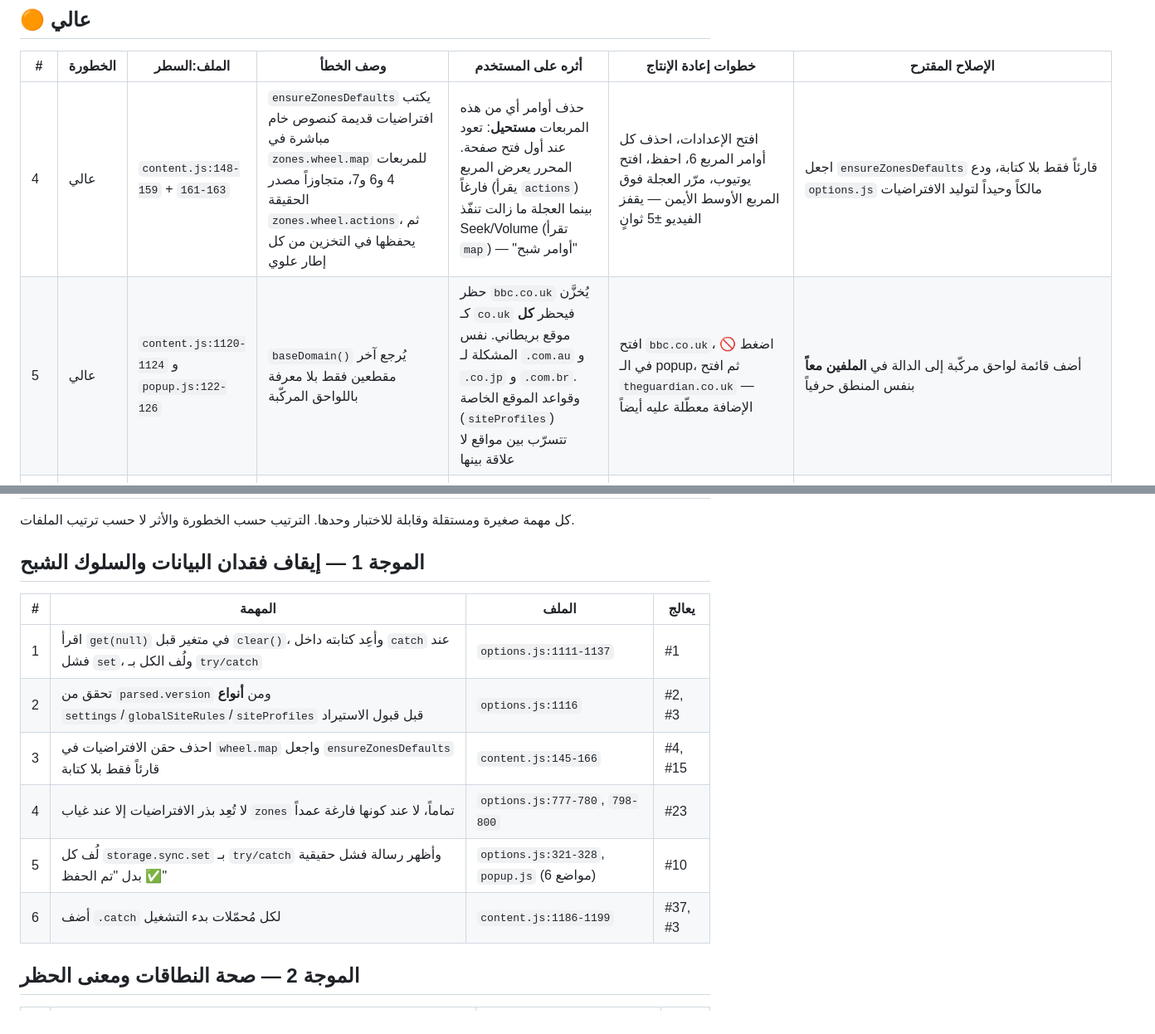
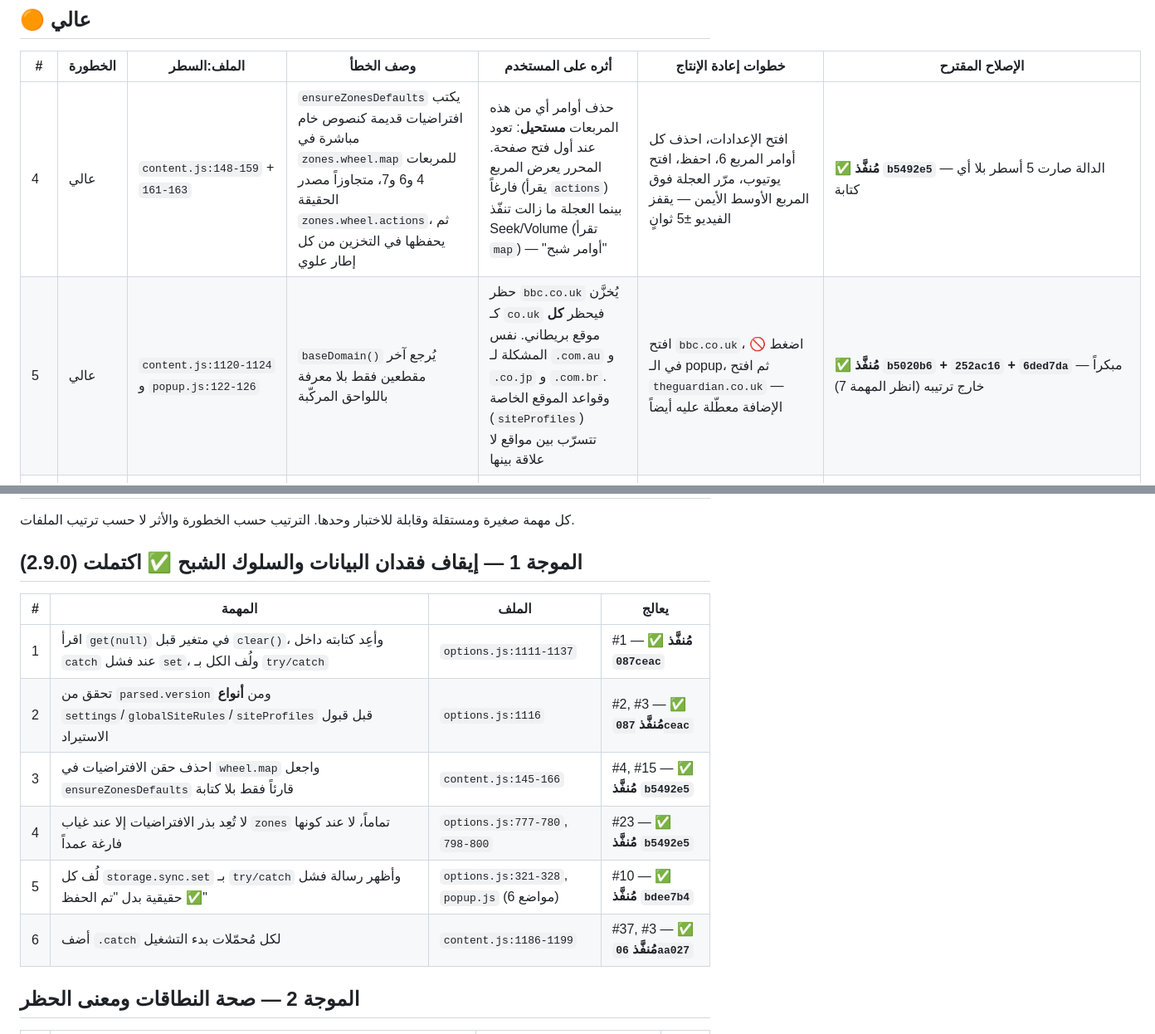
Before and after one commit to nssr12/VIDEO-ZONES, a Markdown page: AUDIT.md, 2 parts joined by grey strips. Shown at 83% size. GitHub-like rendering.

Commit message:
وسم بنود الموجة 1 المنفَّذة وإضافة ثلاثة مكتشفة

```diff
--- a/AUDIT.md
+++ b/AUDIT.md
@@ -56,7 +62,7 @@ content.js OK · popup.js OK · options.js OK · yt_quality_main.js OK · manife
 
 | # | الخطورة | الملف:السطر | وصف الخطأ | أثره على المستخدم | خطوات إعادة الإنتاج | الإصلاح المقترح |
 |---|---|---|---|---|---|---|
-| 4 | عالي | `content.js:148-159` + `161-163` | `ensureZonesDefaults` يكتب افتراضيات قديمة كنصوص خام مباشرة في `zones.wheel.map` للمربعات 4 و6 و7، متجاوزاً مصدر الحقيقة `zones.wheel.actions`، ثم يحفظها في التخزين من كل إطار علوي | حذف أوامر أي من هذه المربعات **مستحيل**: تعود عند أول فتح صفحة. المحرر يعرض المربع فارغاً (يقرأ `actions`) بينما العجلة ما زالت تنفّذ Seek/Volume (تقرأ `map`) — "أوامر شبح" | افتح الإعدادات، احذف كل أوامر المربع 6، احفظ، افتح يوتيوب، مرّر العجلة فوق المربع الأوسط الأيمن — يقفز الفيديو ±5 ثوانٍ | اجعل `ensureZonesDefaults` قارئاً فقط بلا كتابة، ودع `options.js` مالكاً وحيداً لتوليد الافتراضيات |
-| 5 | عالي | `content.js:1120-1124` و `popup.js:122-126` | `baseDomain()` يُرجع آخر مقطعين فقط بلا معرفة باللواحق المركّبة | حظر `bbc.co.uk` يُخزَّن كـ `co.uk` فيحظر **كل** موقع بريطاني. نفس المشكلة لـ `.com.au` و `.co.jp` و `.com.br`. وقواعد الموقع الخاصة (`siteProfiles`) تتسرّب بين مواقع لا علاقة بينها | افتح `bbc.co.uk`، اضغط 🚫 في الـ popup، ثم افتح `theguardian.co.uk` — الإضافة معطّلة عليه أيضاً | أضف قائمة لواحق مركّبة إلى الدالة في **الملفين معاً** بنفس المنطق حرفياً |
+| 4 | عالي | `content.js:148-159` + `161-163` | `ensureZonesDefaults` يكتب افتراضيات قديمة كنصوص خام مباشرة في `zones.wheel.map` للمربعات 4 و6 و7، متجاوزاً مصدر الحقيقة `zones.wheel.actions`، ثم يحفظها في التخزين من كل إطار علوي | حذف أوامر أي من هذه المربعات **مستحيل**: تعود عند أول فتح صفحة. المحرر يعرض المربع فارغاً (يقرأ `actions`) بينما العجلة ما زالت تنفّذ Seek/Volume (تقرأ `map`) — "أوامر شبح" | افتح الإعدادات، احذف كل أوامر المربع 6، احفظ، افتح يوتيوب، مرّر العجلة فوق المربع الأوسط الأيمن — يقفز الفيديو ±5 ثوانٍ | ✅ **مُنفَّذ `b5492e5`** — الدالة صارت 5 أسطر بلا أي كتابة |
+| 5 | عالي | `content.js:1120-1124` و `popup.js:122-126` | `baseDomain()` يُرجع آخر مقطعين فقط بلا معرفة باللواحق المركّبة | حظر `bbc.co.uk` يُخزَّن كـ `co.uk` فيحظر **كل** موقع بريطاني. نفس المشكلة لـ `.com.au` و `.co.jp` و `.com.br`. وقواعد الموقع الخاصة (`siteProfiles`) تتسرّب بين مواقع لا علاقة بينها | افتح `bbc.co.uk`، اضغط 🚫 في الـ popup، ثم افتح `theguardian.co.uk` — الإضافة معطّلة عليه أيضاً | ✅ **مُنفَّذ `b5020b6` + `252ac16` + `6ded7da`** — مبكراً خارج ترتيبه (انظر المهمة 7) |
 | 6 | عالي | `content.js:199`, `291`, `386`, `46` | `isBlockedHost()` مطبّق في المربعات (755) والكيبورد (1522) والماوس (1568) و Shorts (563) و Clean Player (655) — لكنه **غائب** عن `applySubtitleStyles` و `applySubtitleTrack` و `youtubeSetCaptionLanguage` و `applyBoostToAllVideos` | على موقع "محظور" تستمر الإضافة في حقن CSS للترجمة، وفي **فتح قوائم مشغّل يوتيوب بنقرات مُصطنعة**، وفي إعادة توجيه الصوت عبر WebAudio — عكس معنى زر الحظر تماماً | احظر `youtube.com` من الـ popup مع تفعيل الترجمة ولغة افتراضية، ثم افتح فيديو — سترى قائمة الإعدادات تومض | أضف `if (isBlockedHost()) return;` في الدوال الأربع |
 | 7 | عالي | `content.js:937` + غياب `gridAppearance` من `content.js` كلياً | إعدادات Grid Appearance تُحفظ (`options.js:856-896`) وتُطبَّق **فقط** على شبكة صفحة الإعدادات (`options.js:430-436`). حدود الشبكة داخل الفيديو ثابتة `rgba(255,255,255,.32)` وأرقام المربعات غير مرسومة أصلاً (`content.js:971-979` يبني 9 خلايا فارغة) | ميزة كاملة معطّلة. `options.html:51` ينصّ صراحة أنها "تخصيص شكل المربعات والشبكة الظاهرة **داخل الفيديو**" — وعد غير منفَّذ | غيّر "لون حدود المربعات" لأحمر واضح، افتح يوتيوب، مرّر العجلة — الحدود ما زالت بيضاء | مرّر `gridAppearance` إلى `content.js` وطبّقه كمتغيرات CSS على `.vzCell`/`.vzGrid`، أو احذف الوعد من `options.html:51` |
@@ -169,16 +178,16 @@ content.js OK · popup.js OK · options.js OK · yt_quality_main.js OK · manife
 
 كل مهمة صغيرة ومستقلة وقابلة للاختبار وحدها. الترتيب حسب الخطورة والأثر لا حسب ترتيب الملفات.
 
-## الموجة 1 — إيقاف فقدان البيانات والسلوك الشبح
+## الموجة 1 — إيقاف فقدان البيانات والسلوك الشبح  ✅ اكتملت (2.9.0)
 
 | # | المهمة | الملف | يعالج |
 |---|---|---|---|
-| 1 | اقرأ `get(null)` في متغير قبل `clear()`، وأعِد كتابته داخل `catch` عند فشل `set`، ولُف الكل بـ `try/catch` | `options.js:1111-1137` | #1 |
-| 2 | تحقق من `parsed.version` ومن **أنواع** `settings`/`globalSiteRules`/`siteProfiles` قبل قبول الاستيراد | `options.js:1116` | #2, #3 |
-| 3 | احذف حقن الافتراضيات في `wheel.map` واجعل `ensureZonesDefaults` قارئاً فقط بلا كتابة | `content.js:145-166` | #4, #15 |
-| 4 | لا تُعِد بذر الافتراضيات إلا عند غياب `zones` تماماً، لا عند كونها فارغة عمداً | `options.js:777-780`, `798-800` | #23 |
-| 5 | لُف كل `storage.sync.set` بـ `try/catch` وأظهر رسالة فشل حقيقية بدل "تم الحفظ ✅" | `options.js:321-328`, `popup.js` (6 مواضع) | #10 |
-| 6 | أضف `.catch` لكل مُحمّلات بدء التشغيل | `content.js:1186-1199` | #37, #3 |
+| 1 | اقرأ `get(null)` في متغير قبل `clear()`، وأعِد كتابته داخل `catch` عند فشل `set`، ولُف الكل بـ `try/catch` | `options.js:1111-1137` | #1 — ✅ **مُنفَّذ `087ceac`** |
+| 2 | تحقق من `parsed.version` ومن **أنواع** `settings`/`globalSiteRules`/`siteProfiles` قبل قبول الاستيراد | `options.js:1116` | #2, #3 — ✅ **مُنفَّذ `087ceac`** |
+| 3 | احذف حقن الافتراضيات في `wheel.map` واجعل `ensureZonesDefaults` قارئاً فقط بلا كتابة | `content.js:145-166` | #4, #15 — ✅ **مُنفَّذ `b5492e5`** |
+| 4 | لا تُعِد بذر الافتراضيات إلا عند غياب `zones` تماماً، لا عند كونها فارغة عمداً | `options.js:777-780`, `798-800` | #23 — ✅ **مُنفَّذ `b5492e5`** |
+| 5 | لُف كل `storage.sync.set` بـ `try/catch` وأظهر رسالة فشل حقيقية بدل "تم الحفظ ✅" | `options.js:321-328`, `popup.js` (6 مواضع) | #10 — ✅ **مُنفَّذ `bdee7b4`** |
+| 6 | أضف `.catch` لكل مُحمّلات بدء التشغيل | `content.js:1186-1199` | #37, #3 — ✅ **مُنفَّذ `06aa027`** |
 
 ## الموجة 2 — صحة النطاقات ومعنى الحظر
 
```
Also changed, not shown: other parts of AUDIT.md (+20 -11 lines).
